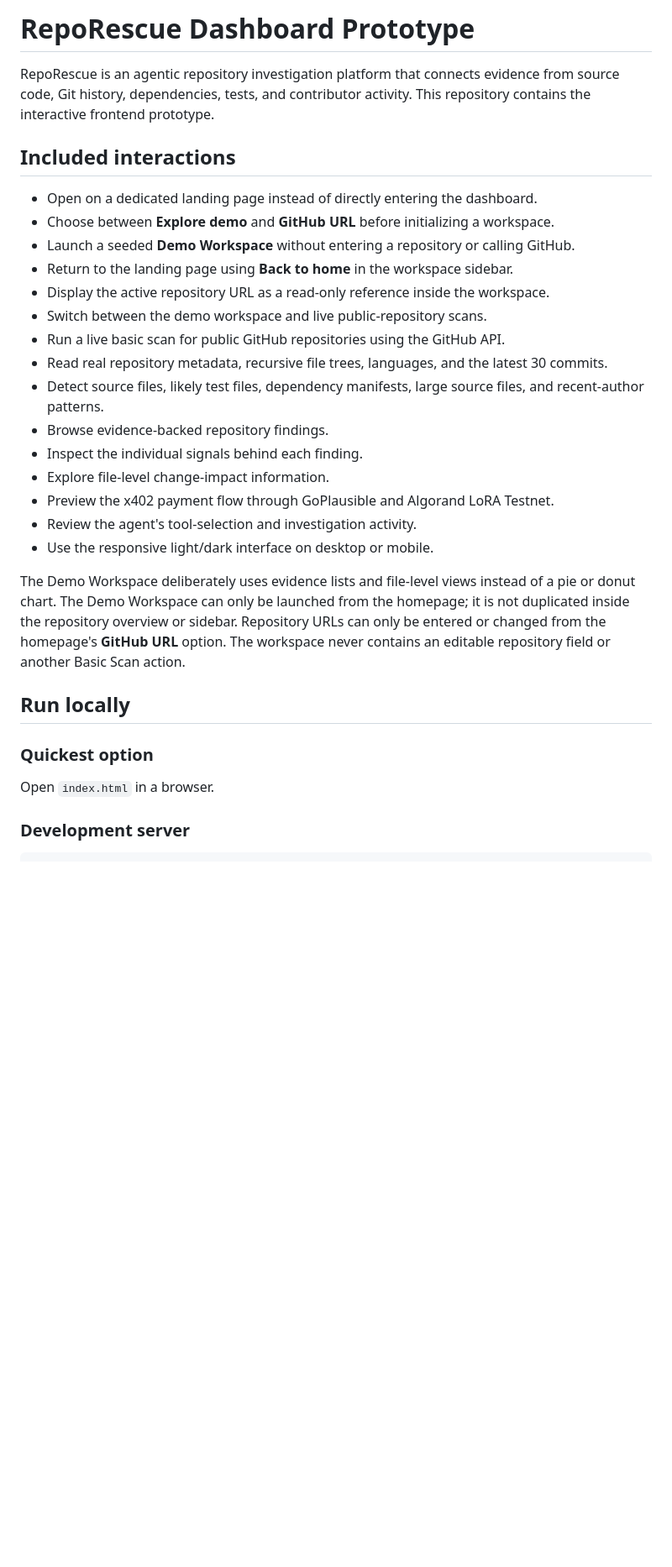
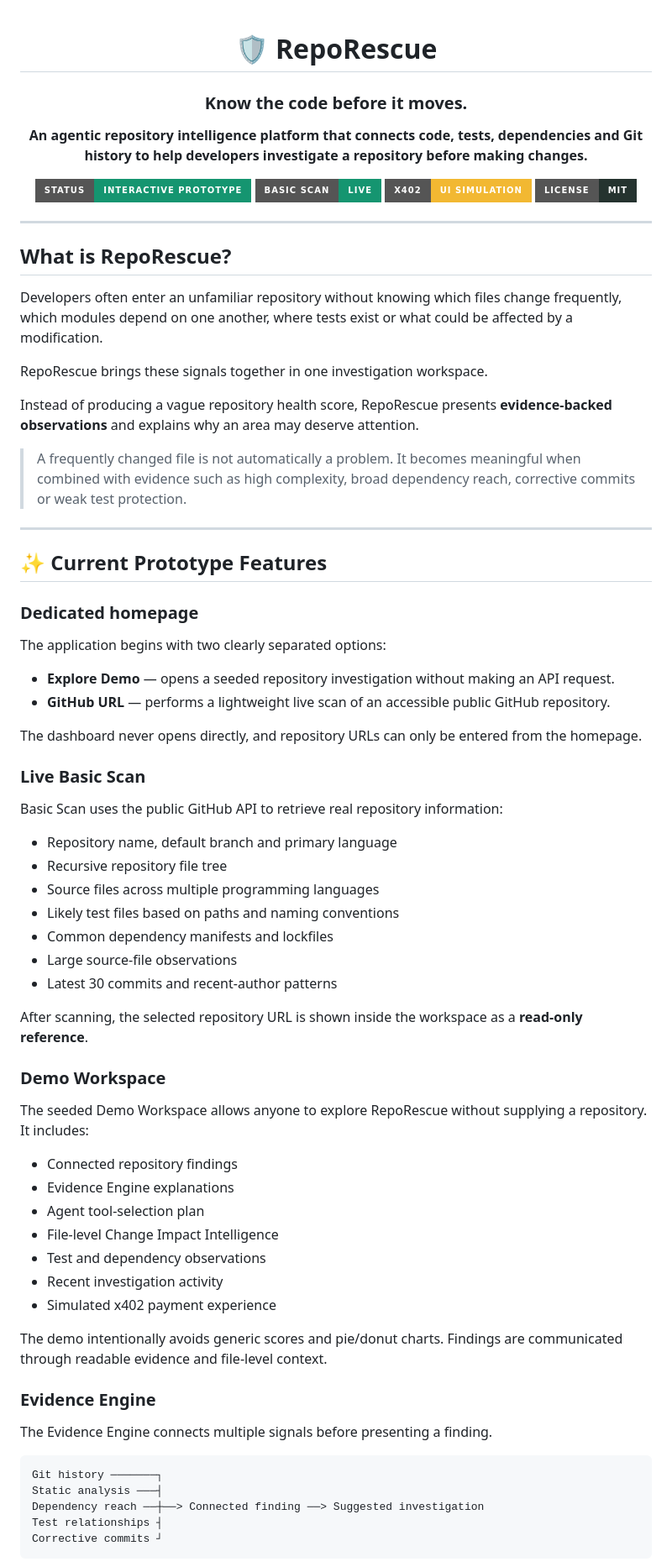
Before and after one commit to ashhiikaaaa/RepoRescue, a Markdown page: README.md, the part around one of its changes. Shown at 84% size. GitHub-like rendering; badges without logos; blank space fills up the shorter version.

````diff
--- a/README.md
+++ b/README.md
@@ -1,33 +1,80 @@
-# RepoRescue Dashboard Prototype
+<div align="center">
 
-RepoRescue is an agentic repository investigation platform that connects evidence from source code, Git history, dependencies, tests, and contributor activity. This repository contains the interactive frontend prototype.
+# 🛡️ RepoRescue
 
-## Included interactions
+### Know the code before it moves.
 
-- Open on a dedicated landing page instead of directly entering the dashboard.
-- Choose between **Explore demo** and **GitHub URL** before initializing a workspace.
-- Launch a seeded **Demo Workspace** without entering a repository or calling GitHub.
-- Return to the landing page using **Back to home** in the workspace sidebar.
-- Display the active repository URL as a read-only reference inside the workspace.
-- Switch between the demo workspace and live public-repository scans.
-- Run a live basic scan for public GitHub repositories using the GitHub API.
-- Read real repository metadata, recursive file trees, languages, and the latest 30 commits.
-- Detect source files, likely test files, dependency manifests, large source files, and recent-author patterns.
-- Browse evidence-backed repository findings.
-- Inspect the individual signals behind each finding.
-- Explore file-level change-impact information.
-- Preview the x402 payment flow through GoPlausible and Algorand LoRA Testnet.
-- Review the agent's tool-selection and investigation activity.
-- Use the responsive light/dark interface on desktop or mobile.
+**An agentic repository intelligence platform that connects code, tests, dependencies and Git history to help developers investigate a repository before making changes.**
 
-The Demo Workspace deliberately uses evidence lists and file-level views instead of a pie or donut chart.
-The Demo Workspace can only be launched from the homepage; it is not duplicated inside the repository overview or sidebar.
-Repository URLs can only be entered or changed from the homepage's **GitHub URL** option. The workspace never contains an editable repository field or another Basic Scan action.
+![Status](https://img.shields.io/badge/status-interactive%20prototype-159570?style=for-the-badge)
+![Basic Scan](https://img.shields.io/badge/basic%20scan-live-159570?style=for-the-badge)
+![x402](https://img.shields.io/badge/x402-UI%20simulation-F2B832?style=for-the-badge)
+![License](https://img.shields.io/badge/license-MIT-25332F?style=for-the-badge)
 
-## Run locally
+</div>
 
-### Quickest option
+---
 
-Open `index.html` in a browser.
+## What is RepoRescue?
 
-### Development server
+Developers often enter an unfamiliar repository without knowing which files change frequently, which modules depend on one another, where tests exist or what could be affected by a modification.
+
+RepoRescue brings these signals together in one investigation workspace.
+
+Instead of producing a vague repository health score, RepoRescue presents **evidence-backed observations** and explains why an area may deserve attention.
+
+> A frequently changed file is not automatically a problem. It becomes meaningful when combined with evidence such as high complexity, broad dependency reach, corrective commits or weak test protection.
+
+---
+
+## ✨ Current Prototype Features
+
+### Dedicated homepage
+
+The application begins with two clearly separated options:
+
+- **Explore Demo** — opens a seeded repository investigation without making an API request.
+- **GitHub URL** — performs a lightweight live scan of an accessible public GitHub repository.
+
+The dashboard never opens directly, and repository URLs can only be entered from the homepage.
+
+### Live Basic Scan
+
+Basic Scan uses the public GitHub API to retrieve real repository information:
+
+- Repository name, default branch and primary language
+- Recursive repository file tree
+- Source files across multiple programming languages
+- Likely test files based on paths and naming conventions
+- Common dependency manifests and lockfiles
+- Large source-file observations
+- Latest 30 commits and recent-author patterns
+
+After scanning, the selected repository URL is shown inside the workspace as a **read-only reference**.
+
+### Demo Workspace
+
+The seeded Demo Workspace allows anyone to explore RepoRescue without supplying a repository. It includes:
+
+- Connected repository findings
+- Evidence Engine explanations
+- Agent tool-selection plan
+- File-level Change Impact Intelligence
+- Test and dependency observations
+- Recent investigation activity
+- Simulated x402 payment experience
+
+The demo intentionally avoids generic scores and pie/donut charts. Findings are communicated through readable evidence and file-level context.
+
+### Evidence Engine
+
+The Evidence Engine connects multiple signals before presenting a finding.
+
+```text
+Git history ───────┐
+Static analysis ───┤
+Dependency reach ──┼──> Connected finding ──> Suggested investigation
+Test relationships ┤
+Corrective commits ┘
+```
+
````
Also changed, not shown: other parts of README.md (+190 -45 lines).
